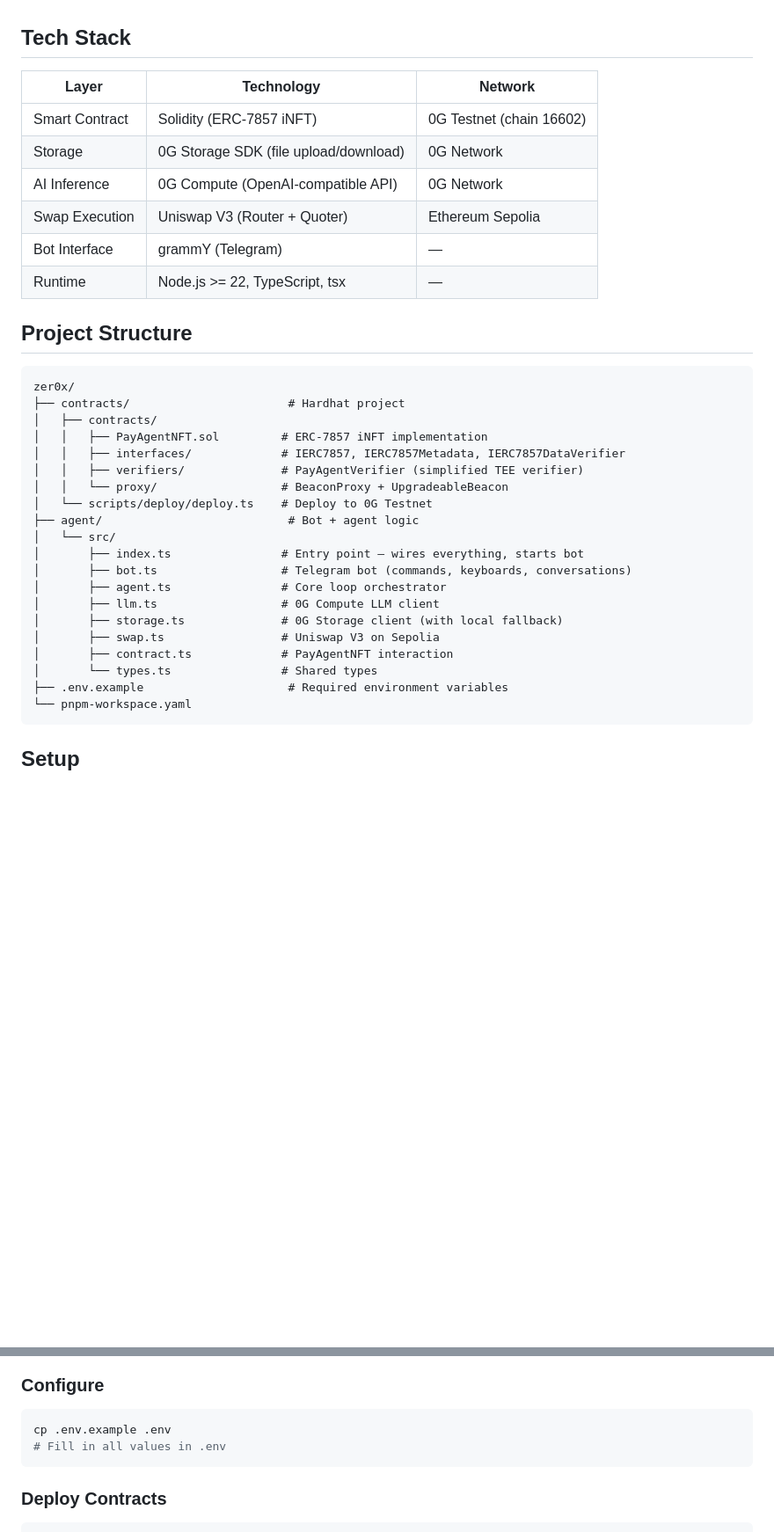
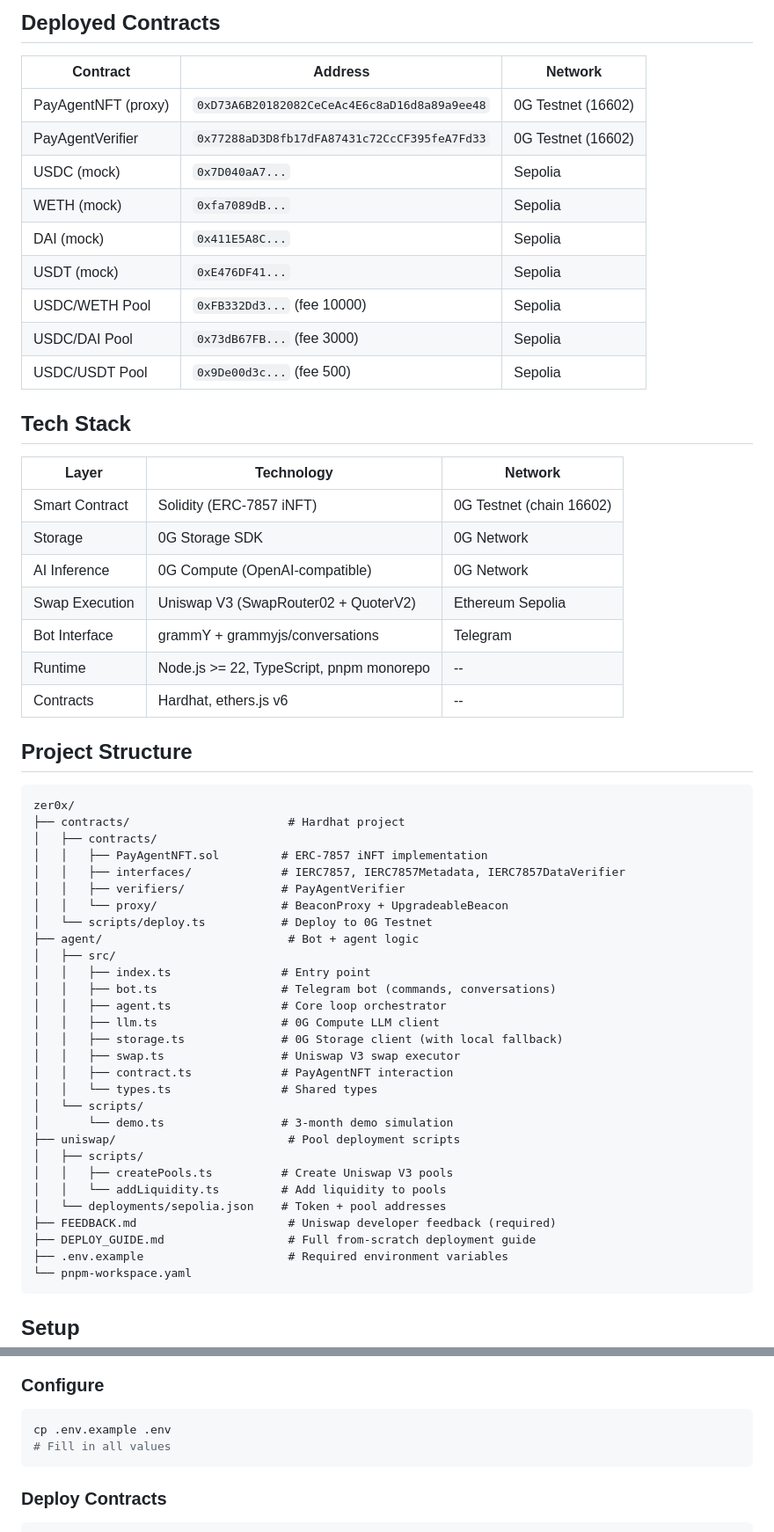
Before and after one commit to pintoinfant/zer0x, a Markdown page: README.md, 2 parts joined by grey strips. Shown at 88% size. GitHub-like rendering; blank space fills up the shorter version.

Commit message:
Update README with partner technology details and project overview

````diff
--- a/README.md
+++ b/README.md
@@ -31,14 +66,28 @@ No ML training. The agent's memory is its decision log stored in 0G Storage. Whe
+## Deployed Contracts
+
+| Contract | Address | Network |
+|----------|---------|---------|
+| PayAgentNFT (proxy) | `0xD73A6B20182082CeCeAc4E6c8aD16d8a89a9ee48` | 0G Testnet (16602) |
+| PayAgentVerifier | `0x77288aD3D8fb17dFA87431c72CcCF395feA7Fd33` | 0G Testnet (16602) |
+| USDC (mock) | `0x7D040aA7...` | Sepolia |
+| WETH (mock) | `0xfa7089dB...` | Sepolia |
+| DAI (mock) | `0x411E5A8C...` | Sepolia |
+| USDT (mock) | `0xE476DF41...` | Sepolia |
+| USDC/WETH Pool | `0xFB332Dd3...` (fee 10000) | Sepolia |
+| USDC/DAI Pool | `0x73dB67FB...` (fee 3000) | Sepolia |
+| USDC/USDT Pool | `0x9De00d3c...` (fee 500) | Sepolia |
 
 ## Tech Stack
 
 | Layer | Technology | Network |
 |-------|-----------|---------|
 | Smart Contract | Solidity (ERC-7857 iNFT) | 0G Testnet (chain 16602) |
-| Storage | 0G Storage SDK (file upload/download) | 0G Network |
-| AI Inference | 0G Compute (OpenAI-compatible API) | 0G Network |
-| Swap Execution | Uniswap V3 (Router + Quoter) | Ethereum Sepolia |
-| Bot Interface | grammY (Telegram) | — |
-| Runtime | Node.js >= 22, TypeScript, tsx | — |
+| Storage | 0G Storage SDK | 0G Network |
+| AI Inference | 0G Compute (OpenAI-compatible) | 0G Network |
+| Swap Execution | Uniswap V3 (SwapRouter02 + QuoterV2) | Ethereum Sepolia |
+| Bot Interface | grammY + grammyjs/conversations | Telegram |
+| Runtime | Node.js >= 22, TypeScript, pnpm monorepo | -- |
+| Contracts | Hardhat, ethers.js v6 | -- |
 
 ## Project Structure
 
@@ -48,19 +97,28 @@ zer0x/
 │   ├── contracts/
 │   │   ├── PayAgentNFT.sol         # ERC-7857 iNFT implementation
 │   │   ├── interfaces/             # IERC7857, IERC7857Metadata, IERC7857DataVerifier
-│   │   ├── verifiers/              # PayAgentVerifier (simplified TEE verifier)
+│   │   ├── verifiers/              # PayAgentVerifier
 │   │   └── proxy/                  # BeaconProxy + UpgradeableBeacon
-│   └── scripts/deploy/deploy.ts    # Deploy to 0G Testnet
+│   └── scripts/deploy.ts           # Deploy to 0G Testnet
 ├── agent/                           # Bot + agent logic
-│   └── src/
-│       ├── index.ts                # Entry point — wires everything, starts bot
-│       ├── bot.ts                  # Telegram bot (commands, keyboards, conversations)
-│       ├── agent.ts                # Core loop orchestrator
-│       ├── llm.ts                  # 0G Compute LLM client
-│       ├── storage.ts              # 0G Storage client (with local fallback)
-│       ├── swap.ts                 # Uniswap V3 on Sepolia
-│       ├── contract.ts             # PayAgentNFT interaction
-│       └── types.ts                # Shared types
+│   ├── src/
+│   │   ├── index.ts                # Entry point
+│   │   ├── bot.ts                  # Telegram bot (commands, conversations)
+│   │   ├── agent.ts                # Core loop orchestrator
+│   │   ├── llm.ts                  # 0G Compute LLM client
+│   │   ├── storage.ts              # 0G Storage client (with local fallback)
+│   │   ├── swap.ts                 # Uniswap V3 swap executor
+│   │   ├── contract.ts             # PayAgentNFT interaction
+│   │   └── types.ts                # Shared types
+│   └── scripts/
+│       └── demo.ts                 # 3-month demo simulation
+├── uniswap/                         # Pool deployment scripts
+│   ├── scripts/
+│   │   ├── createPools.ts          # Create Uniswap V3 pools
+│   │   └── addLiquidity.ts         # Add liquidity to pools
+│   └── deployments/sepolia.json    # Token + pool addresses
+├── FEEDBACK.md                      # Uniswap developer feedback (required)
+├── DEPLOY_GUIDE.md                  # Full from-scratch deployment guide
 ├── .env.example                     # Required environment variables
 └── pnpm-workspace.yaml
 ```
@@ -86,7 +144,7 @@ pnpm install
 
 ```bash
 cp .env.example .env
-# Fill in all values in .env
+# Fill in all values
 ```
 
 ### Deploy Contracts
````
Also changed, not shown: other parts of README.md (+67 -33 lines).
